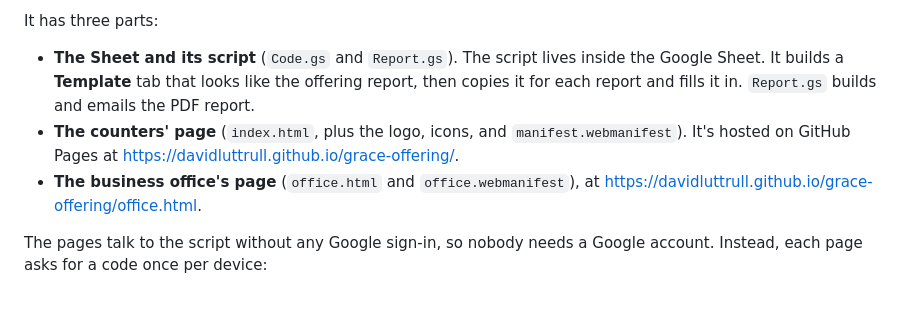
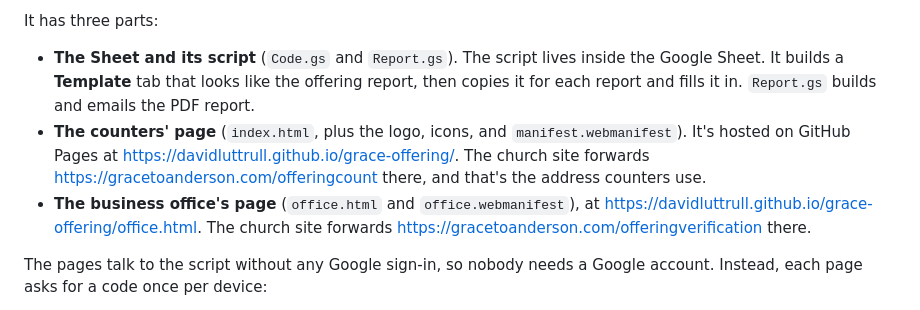
Before and after one commit to davidluttrull/grace-offering, a Markdown page: SETUP.md, the part around one of its changes. GitHub-like rendering.

Commit message:
SETUP: share the gracetoanderson.com addresses
Co-Authored-By: Claude Opus 5.5 <noreply@anthropic.com>

```diff
--- a/SETUP.md
+++ b/SETUP.md
@@ -7,8 +7,8 @@ The next day, the business office opens a second page, picks the report, and ent
 It has three parts:
 
 - **The Sheet and its script** (`Code.gs` and `Report.gs`). The script lives inside the Google Sheet. It builds a **Template** tab that looks like the offering report, then copies it for each report and fills it in. `Report.gs` builds and emails the PDF report.
-- **The counters' page** (`index.html`, plus the logo, icons, and `manifest.webmanifest`). It's hosted on GitHub Pages at <https://davidluttrull.github.io/grace-offering/>.
-- **The business office's page** (`office.html` and `office.webmanifest`), at <https://davidluttrull.github.io/grace-offering/office.html>.
+- **The counters' page** (`index.html`, plus the logo, icons, and `manifest.webmanifest`). It's hosted on GitHub Pages at <https://davidluttrull.github.io/grace-offering/>. The church site forwards <https://gracetoanderson.com/offeringcount> there, and that's the address counters use.
+- **The business office's page** (`office.html` and `office.webmanifest`), at <https://davidluttrull.github.io/grace-offering/office.html>. The church site forwards <https://gracetoanderson.com/offeringverification> there.
 
 The pages talk to the script without any Google sign-in, so nobody needs a Google account. Instead, each page asks for a code once per device:
 
```
Also changed, not shown: other parts of SETUP.md (+2 -2 lines).
